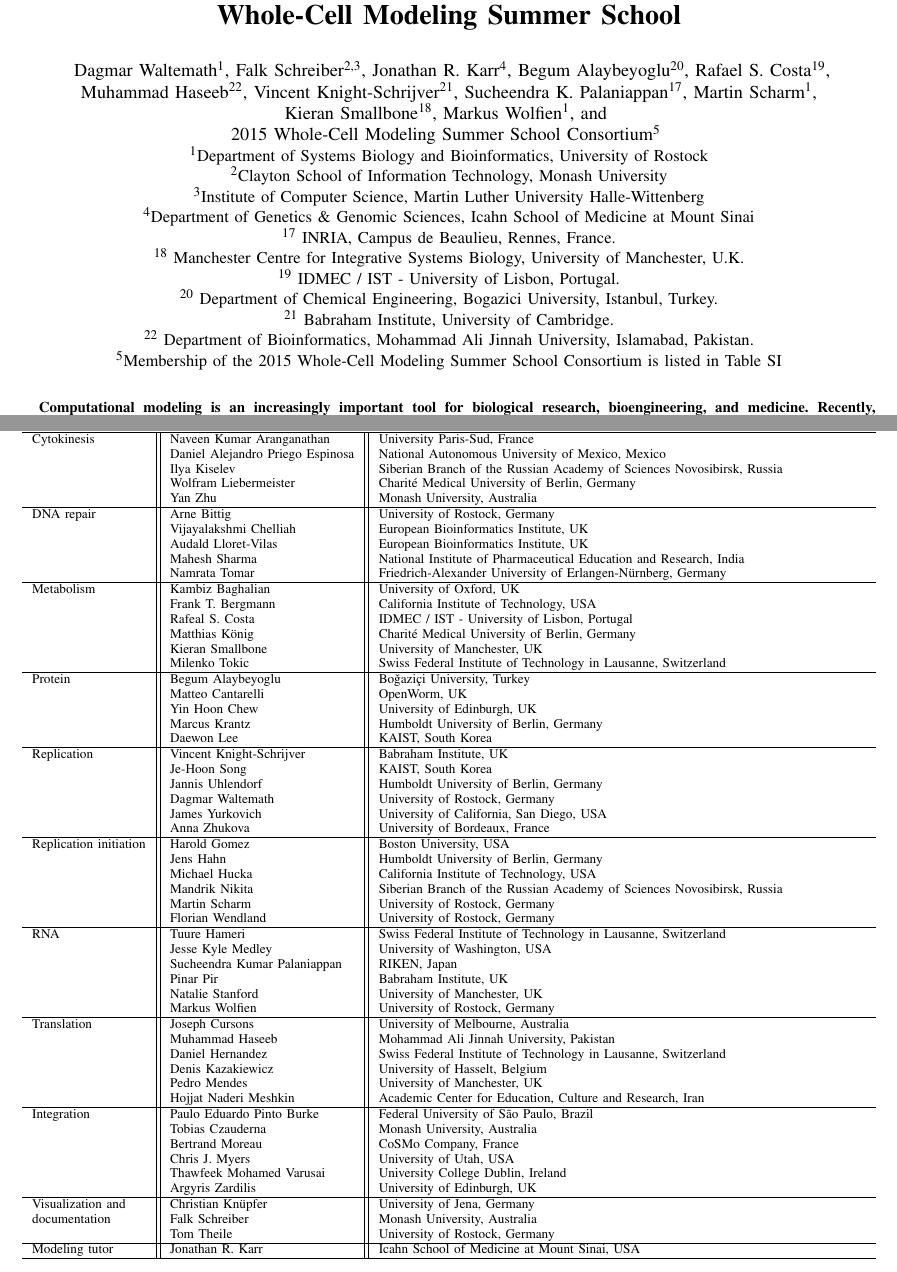
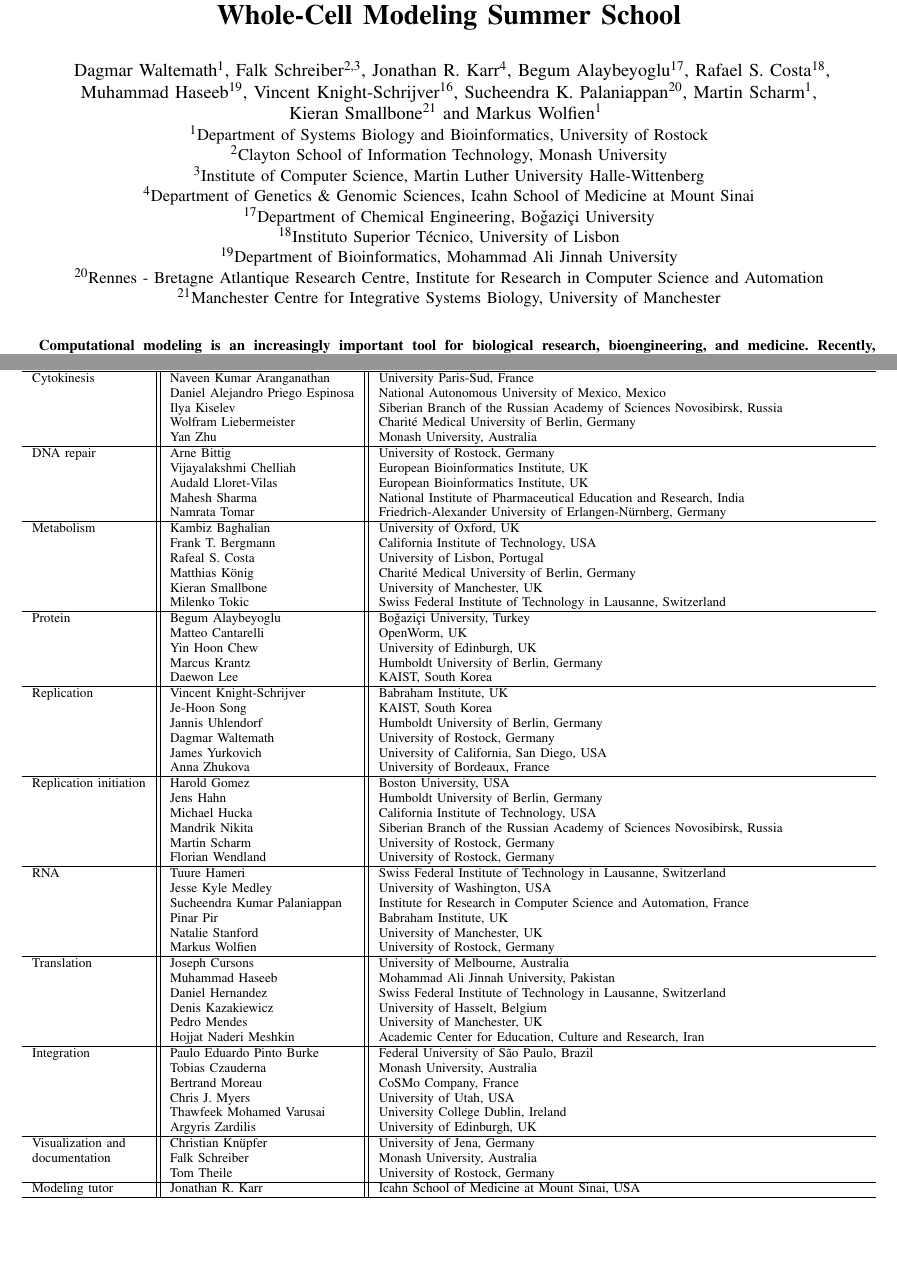
Before and after one commit to whole-cell-tutors/meeting-report, a LaTeX paper (report.tex): two parts of pages 1 and 8 of 8, joined at a grey line, cut so that both start at the same text, the shorter picture padded with empty space. Compiled offline with pdfLaTeX.

Commit message:
cleaning up author affiliations

```diff
--- a/report.tex
+++ b/report.tex
@@ -52,23 +52,23 @@
 		Dagmar Waltemath\IEEEauthorrefmark{1},
 		Falk Schreiber\IEEEauthorrefmark{2,3},
 		Jonathan R. Karr\IEEEauthorrefmark{4},
-%		Michael Hucka\IEEEauthorrefmark{5},
+%        Michael Hucka\IEEEauthorrefmark{5},
 %        Chris J. Myers\IEEEauthorrefmark{6},
 %        Frank T. Bergmann\IEEEauthorrefmark{5,7,8},\\
 %        Vijayalakshmi Chelliah\IEEEauthorrefmark{9},
 %        Marcus Krantz\IEEEauthorrefmark{10},
 %        Wolfram Liebermeister\IEEEauthorrefmark{11},
 %        Pedro Mendes\IEEEauthorrefmark{12--15},
-                %        Pinar Pir\IEEEauthorrefmark{16},
-                Begum Alaybeyoglu\IEEEauthorrefmark{20},
-                Rafael S. Costa\IEEEauthorrefmark{19},\\
-                Muhammad Haseeb\IEEEauthorrefmark{22},
-                Vincent Knight-Schrijver\IEEEauthorrefmark{21},
-                Sucheendra K. Palaniappan\IEEEauthorrefmark{17},
-                Martin Scharm\IEEEauthorrefmark{1},\\
-                Kieran Smallbone\IEEEauthorrefmark{18},
-         Markus Wolfien\IEEEauthorrefmark{1}, and \\
-         2015 Whole-Cell Modeling Summer School Consortium\IEEEauthorrefmark{5}
+%        Pinar Pir\IEEEauthorrefmark{16},
+        Begum Alaybeyoglu\IEEEauthorrefmark{17},
+        Rafael S. Costa\IEEEauthorrefmark{18},\\
+        Muhammad Haseeb\IEEEauthorrefmark{19},
+        Vincent Knight-Schrijver\IEEEauthorrefmark{16},
+        Sucheendra K. Palaniappan\IEEEauthorrefmark{20},
+        Martin Scharm\IEEEauthorrefmark{1},\\
+        Kieran Smallbone\IEEEauthorrefmark{21} and
+        Markus Wolfien\IEEEauthorrefmark{1}
+%        2015 Whole-Cell Modeling Summer School Consortium\IEEEauthorrefmark{5}
         }
 
 	\IEEEauthorblockA{\IEEEauthorrefmark{1}Department of Systems Biology and Bioinformatics, University of Rostock}
@@ -96,19 +96,12 @@
         %131 Princess Street, Manchester, M1 7DN, UK. pedro.mendes@manchester.ac.uk
         %Farmington, Connecticut, USA
 %    \IEEEauthorblockA{\IEEEauthorrefmark{16}Babraham Institute}
-    \IEEEauthorblockA{\IEEEauthorrefmark{17} INRIA, Campus de Beaulieu, Rennes, France.}
-    %
-    \IEEEauthorblockA{\IEEEauthorrefmark{18}  Manchester Centre for Integrative Systems Biology, University of Manchester, U.K.}
-    %
-    \IEEEauthorblockA{\IEEEauthorrefmark{19}  IDMEC / IST - University of Lisbon, Portugal.}
-    %
-    \IEEEauthorblockA{\IEEEauthorrefmark{20}  Department of Chemical Engineering, Bogazici University, Istanbul, Turkey.}
-    %
-    \IEEEauthorblockA{\IEEEauthorrefmark{21} Babraham Institute, University of Cambridge.}
-    %
-    \IEEEauthorblockA{\IEEEauthorrefmark{22} Department of Bioinformatics, Mohammad Ali Jinnah University, Islamabad, Pakistan.}
-    %
-    \IEEEauthorblockA{\IEEEauthorrefmark{5}Membership of the 2015 Whole-Cell Modeling Summer School Consortium is listed in Table~SI}
+    \IEEEauthorblockA{\IEEEauthorrefmark{17}Department of Chemical Engineering, Bo\v{g}azi\c{c}i University}
+    \IEEEauthorblockA{\IEEEauthorrefmark{18}Instituto Superior T\'ecnico, University of Lisbon}
+    \IEEEauthorblockA{\IEEEauthorrefmark{19}Department of Bioinformatics, Mohammad Ali Jinnah University}
+    \IEEEauthorblockA{\IEEEauthorrefmark{20}Rennes - Bretagne Atlantique Research Centre, Institute for Research in Computer Science and Automation}
+    \IEEEauthorblockA{\IEEEauthorrefmark{21}Manchester Centre for Integrative Systems Biology, University of Manchester}
+    %\IEEEauthorblockA{\IEEEauthorrefmark{5}Membership of the 2015 Whole-Cell Modeling Summer School Consortium is listed in Table~SI}
     %
 	\thanks{Corresponding author email: \href{mailto:dagmar.waltemath@uni-rostock.de}{dagmar.waltemath@uni-rostock.de}}
 }
@@ -446,7 +439,7 @@ DNA repair             & Arne Bittig                      & University of Rostoc
                        & Namrata Tomar                    & Friedrich-Alexander University of Erlangen-N\"urnberg, Germany\\\hline
 Metabolism             & Kambiz Baghalian                 & University of Oxford, UK\\
                        & Frank T. Bergmann                & California Institute of Technology, USA\\
-                       & Rafeal S. Costa               & IDMEC / IST - University of Lisbon, Portugal\\
+                       & Rafeal S. Costa                  & University of Lisbon, Portugal\\
                        & Matthias K\"onig                 & Charit\'e Medical University of Berlin, Germany\\
                        & Kieran Smallbone                 & University of Manchester, UK\\
                        & Milenko Tokic                    & Swiss Federal Institute of Technology in Lausanne, Switzerland\\\hline
@@ -469,7 +462,7 @@ Replication initiation & Harold Gomez                     & Boston University, U
                        & Florian Wendland                 & University of Rostock, Germany\\\hline
 RNA                    & Tuure Hameri                     & Swiss Federal Institute of Technology in Lausanne, Switzerland\\
                        & Jesse Kyle Medley                & University of Washington, USA\\
-                       & Sucheendra Kumar Palaniappan     & RIKEN, Japan\\
+                       & Sucheendra Kumar Palaniappan     & Institute for Research in Computer Science and Automation, France\\
                        & Pinar Pir                        & Babraham Institute, UK\\
                        & Natalie Stanford                 & University of Manchester, UK\\
                        & Markus Wolfien                   & University of Rostock, Germany\\\hline
@@ -479,12 +472,12 @@ Translation            & Joseph Cursons                   & University of Melbou
                        & Denis Kazakiewicz                & University of Hasselt, Belgium\\
                        & Pedro Mendes                     & University of Manchester, UK\\
                        & Hojjat Naderi Meshkin            & Academic Center for Education, Culture and Research, Iran\\\hline
-Integration            & Paulo Eduardo Pinto Burke        & Federal University of São Paulo, Brazil\\
+Integration            & Paulo Eduardo Pinto Burke        & Federal University of S\~ao Paulo, Brazil\\
                        & Tobias Czauderna                 & Monash University, Australia\\
                        & Bertrand Moreau                  & CoSMo Company, France\\
                        & Chris J. Myers                   & University of Utah, USA\\
-		    & Thawfeek Mohamed Varusai         & University College Dublin, Ireland\\
-		    & Argyris Zardilis                 & University of Edinburgh, UK\\\hline
+		               & Thawfeek Mohamed Varusai         & University College Dublin, Ireland\\
+		               & Argyris Zardilis                 & University of Edinburgh, UK\\\hline
 Visualization and      & Christian Kn\"upfer              & University of Jena, Germany\\
 documentation          & Falk Schreiber                   & Monash University, Australia\\
                        & Tom Theile                       & University of Rostock, Germany\\\hline
```
Also changed, not shown: report.tex (2 more changed lines).
